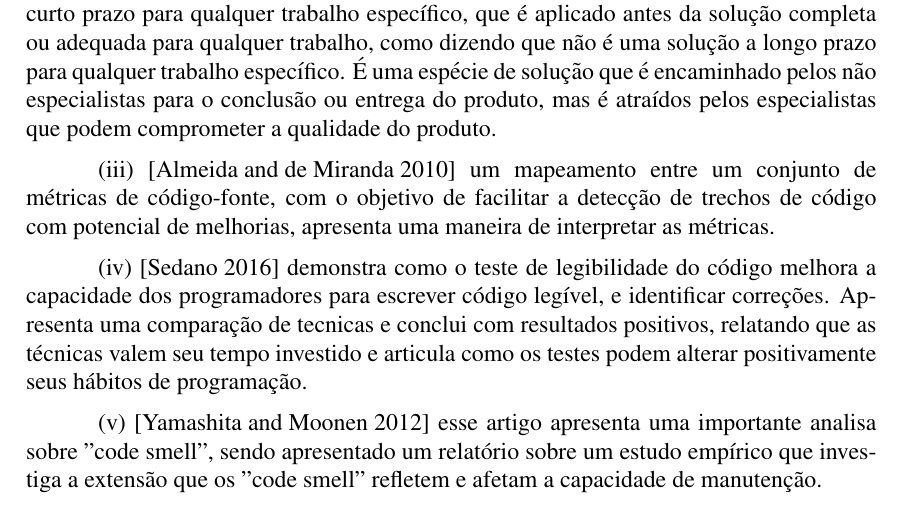
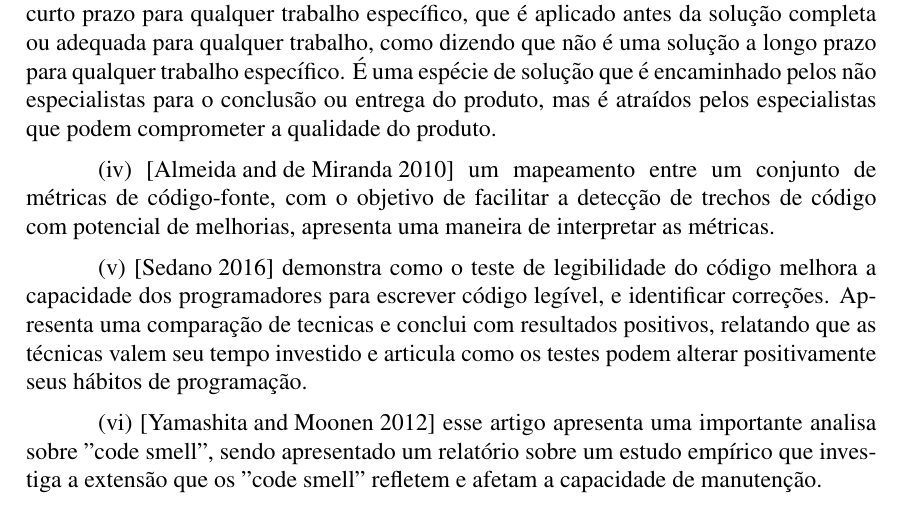
Before and after one commit to jbrasileiro/2017-UNISINOS-TCC, a LaTeX thesis (TCC-UNISINOS-ADS.tex): part of page 4 of 8, cut so that both start at the same text. Compiled offline with pdfLaTeX.

Commit message:
Adicionado novo Trabalho de refencia

```diff
--- a/TCC-UNISINOS-ADS.tex
+++ b/TCC-UNISINOS-ADS.tex
@@ -126,16 +126,16 @@ Com isso, os principais trabalhos analisados foram: (i) trabalho de \cite{TR_CLE
  (ii) \cite{TR_CLEAN_CODE_IMPORTANCIA} enfatiza por meio de exemplos a importância da aplicação do
 Código Limpo com a finalidade de se obter um sistema robusto com poucos erros e alta manutenibilidade. Destacando ainda o quanto um código ruim pode custar às empresas e diminuir drasticamente a produtividade dos desenvolvedores através de um pequeno experimento, por fim, analisa estatisticamente as vantagens do código limpo comparado a um código convencional, concluindo que a partir dos resultados observados, os mesmos, sugerem que as técnicas, quando aplicadas disciplinadamente, podem aumentar a produtividade dos desenvolvedores, visto que o índice de manutenibilidade, alegibilidade e o tempo de manutenção são melhores.
 
- () \cite{TR_QC_TECHNICAL_DEBT} fala sobre a dívida técnica, se referir a qualquer projeto de sistema, arquitetura, desenvolvimento dentro da base de código, é uma solução de curto prazo para qualquer trabalho específico, que é aplicado antes da solução completa ou adequada para
+ (iii) \cite{TR_QC_TECHNICAL_DEBT} fala sobre a dívida técnica, se referir a qualquer projeto de sistema, arquitetura, desenvolvimento dentro da base de código, é uma solução de curto prazo para qualquer trabalho específico, que é aplicado antes da solução completa ou adequada para
 qualquer trabalho, como dizendo que não é uma solução a longo prazo para qualquer trabalho específico. É uma espécie de solução que é encaminhado pelos não especialistas para o conclusão ou entrega do produto, mas é atraídos pelos especialistas que podem comprometer a qualidade do produto.
 
- (iii) \cite{TR_CLEAN_CODE_METRICA} um mapeamento entre um conjunto de métricas de código-fonte, com o objetivo de facilitar a detecção de trechos de código com potencial de melhorias, apresenta uma maneira de interpretar as métricas.
+ (iv) \cite{TR_CLEAN_CODE_METRICA} um mapeamento entre um conjunto de métricas de código-fonte, com o objetivo de facilitar a detecção de trechos de código com potencial de melhorias, apresenta uma maneira de interpretar as métricas.
 
- (iv) \cite{CODE_READABILITY_TESTING_STUDY} demonstra
+ (v) \cite{CODE_READABILITY_TESTING_STUDY} demonstra
 como o teste de legibilidade do código melhora a capacidade dos programadores
 para escrever código legível, e identificar correções. Apresenta uma comparação de tecnicas e conclui com resultados positivos, relatando que as técnicas valem seu tempo investido e articula como os testes podem alterar positivamente seus hábitos de programação.
 
- (v) \cite{CODE_SMELLS_REFLECT_IMPORTANT_MAINTAINABILITY_ASPECTS} esse artigo apresenta uma importante analisa sobre "code smell", sendo apresentado um relatório sobre um estudo empírico que investiga a extensão que os "code smell" refletem e afetam a capacidade de manutenção.
+ (vi) \cite{CODE_SMELLS_REFLECT_IMPORTANT_MAINTAINABILITY_ASPECTS} esse artigo apresenta uma importante analisa sobre "code smell", sendo apresentado um relatório sobre um estudo empírico que investiga a extensão que os "code smell" refletem e afetam a capacidade de manutenção.
 
 \part{REVISÃO BIBLIOGRAFICA} \label{sec:revisaobibliografica}
 
```
